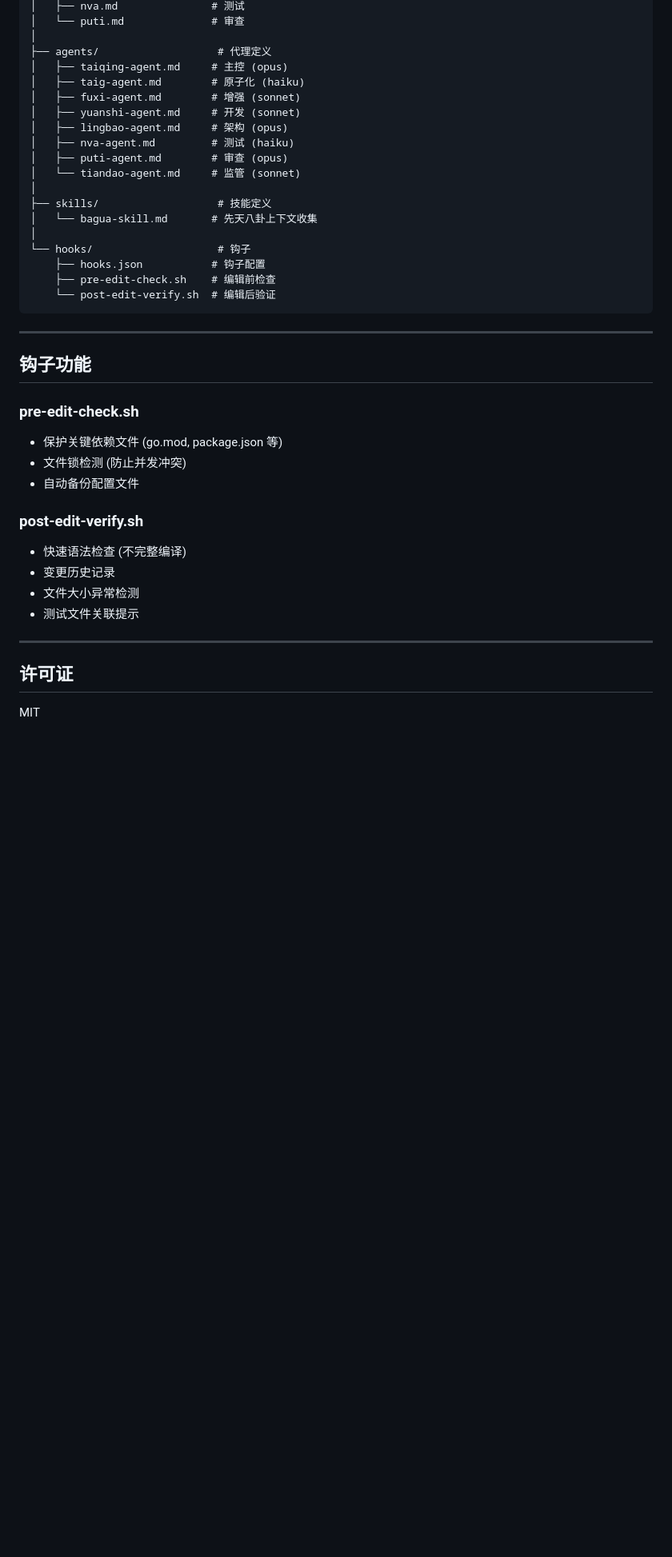
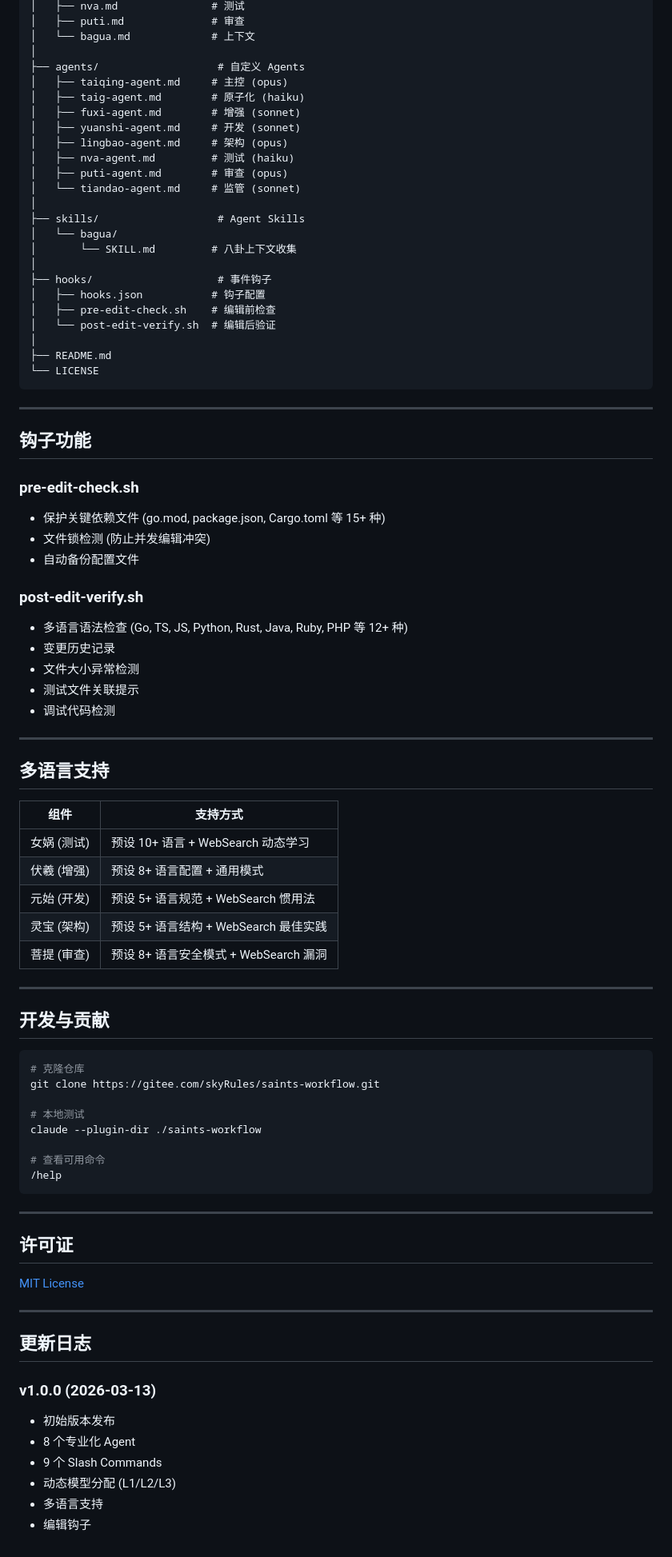
Before and after one commit to asdshuaishuai/saints-workflow, a Markdown page: README.md, the part around one of its changes. Shown at 80% size. Drawn GitHub-style; blank space fills up the shorter version.

````diff
--- a/README.md
+++ b/README.md
@@ -174,7 +204,8 @@ saints-workflow/
 │   ├── nva.md               # 测试
-│   └── puti.md              # 审查
+│   ├── puti.md              # 审查
+│   └── bagua.md             # 上下文
 │
-├── agents/                   # 代理定义
+├── agents/                   # 自定义 Agents
 │   ├── taiqing-agent.md     # 主控 (opus)
 │   ├── taig-agent.md        # 原子化 (haiku)
 │   ├── fuxi-agent.md        # 增强 (sonnet)
@@ -184,13 +215,17 @@ saints-workflow/
 │   ├── puti-agent.md        # 审查 (opus)
 │   └── tiandao-agent.md     # 监管 (sonnet)
 │
-├── skills/                   # 技能定义
-│   └── bagua-skill.md       # 先天八卦上下文收集
+├── skills/                   # Agent Skills
+│   └── bagua/
+│       └── SKILL.md         # 八卦上下文收集
 │
-└── hooks/                    # 钩子
-    ├── hooks.json           # 钩子配置
-    ├── pre-edit-check.sh    # 编辑前检查
-    └── post-edit-verify.sh  # 编辑后验证
+├── hooks/                    # 事件钩子
+│   ├── hooks.json           # 钩子配置
+│   ├── pre-edit-check.sh    # 编辑前检查
+│   └── post-edit-verify.sh  # 编辑后验证
+│
+├── README.md
+└── LICENSE
 ```
 
 ---
@@ -198,18 +233,61 @@ saints-workflow/
 ## 钩子功能
 
 ### pre-edit-check.sh
-- 保护关键依赖文件 (go.mod, package.json 等)
-- 文件锁检测 (防止并发冲突)
+
+- 保护关键依赖文件 (go.mod, package.json, Cargo.toml 等 15+ 种)
+- 文件锁检测 (防止并发编辑冲突)
 - 自动备份配置文件
 
 ### post-edit-verify.sh
-- 快速语法检查 (不完整编译)
+
+- 多语言语法检查 (Go, TS, JS, Python, Rust, Java, Ruby, PHP 等 12+ 种)
 - 变更历史记录
 - 文件大小异常检测
 - 测试文件关联提示
+- 调试代码检测
+
+---
+
+## 多语言支持
+
+| 组件 | 支持方式 |
+|------|---------|
+| 女娲 (测试) | 预设 10+ 语言 + WebSearch 动态学习 |
+| 伏羲 (增强) | 预设 8+ 语言配置 + 通用模式 |
+| 元始 (开发) | 预设 5+ 语言规范 + WebSearch 惯用法 |
+| 灵宝 (架构) | 预设 5+ 语言结构 + WebSearch 最佳实践 |
+| 菩提 (审查) | 预设 8+ 语言安全模式 + WebSearch 漏洞 |
+
+---
+
+## 开发与贡献
+
+```bash
+# 克隆仓库
+git clone https://gitee.com/skyRules/saints-workflow.git
+
+# 本地测试
+claude --plugin-dir ./saints-workflow
+
+# 查看可用命令
+/help
+```
 
 ---
 
 ## 许可证
 
-MIT
+[MIT License](LICENSE)
+
+---
+
+## 更新日志
+
+### v1.0.0 (2026-03-13)
+
+- 初始版本发布
+- 8 个专业化 Agent
+- 9 个 Slash Commands
+- 动态模型分配 (L1/L2/L3)
+- 多语言支持
+- 编辑钩子
````
Also changed, not shown: other parts of README.md (+86 -56 lines).
